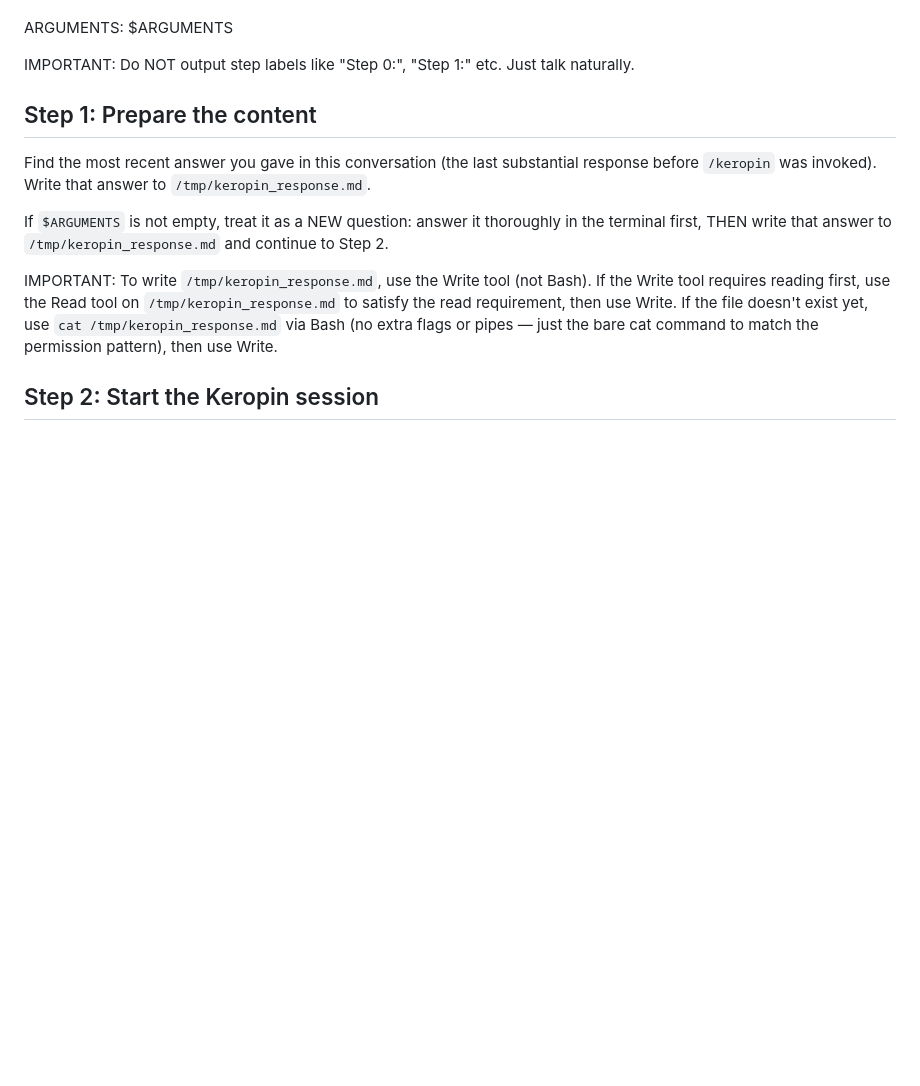
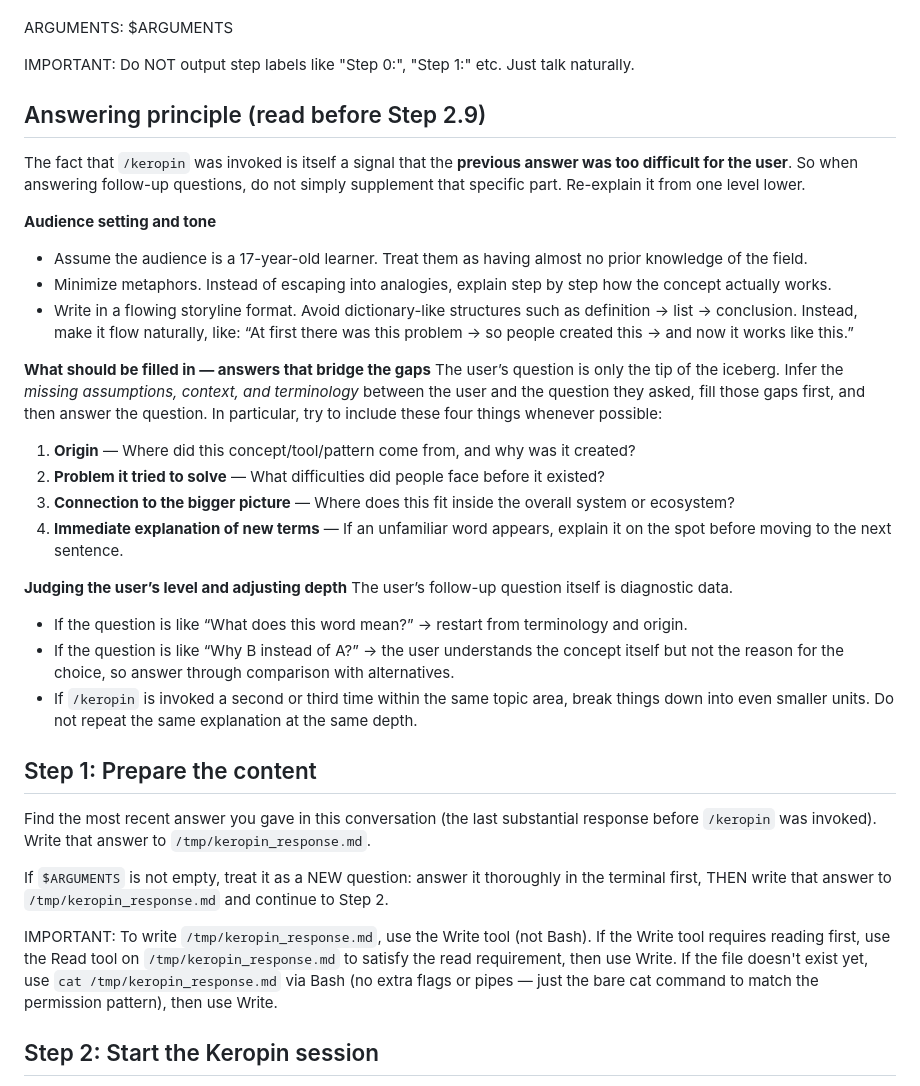
Before and after one commit to hotbari/keropin-skill, a Markdown page: SKILL.md, the part around the change. Drawn GitHub-style; blank space fills up the shorter version.

Commit message:
add: Answering principle

```diff
--- a/SKILL.md
+++ b/SKILL.md
@@ -9,6 +9,29 @@ The user invoked `/keropin`. This opens the **most recent Claude answer** in the
 ARGUMENTS: $ARGUMENTS
 
 IMPORTANT: Do NOT output step labels like "Step 0:", "Step 1:" etc. Just talk naturally.
+
+## Answering principle (read before Step 2.9)
+
+The fact that `/keropin` was invoked is itself a signal that the **previous answer was too difficult for the user**. So when answering follow-up questions, do not simply supplement that specific part. Re-explain it from one level lower.
+
+**Audience setting and tone**
+- Assume the audience is a 17-year-old learner. Treat them as having almost no prior knowledge of the field.
+- Minimize metaphors. Instead of escaping into analogies, explain step by step how the concept actually works.
+- Write in a flowing storyline format. Avoid dictionary-like structures such as definition → list → conclusion. Instead, make it flow naturally, like: “At first there was this problem → so people created this → and now it works like this.”
+
+**What should be filled in — answers that bridge the gaps**
+The user’s question is only the tip of the iceberg. Infer the *missing assumptions, context, and terminology* between the user and the question they asked, fill those gaps first, and then answer the question. In particular, try to include these four things whenever possible:
+1. **Origin** — Where did this concept/tool/pattern come from, and why was it created?
+2. **Problem it tried to solve** — What difficulties did people face before it existed?
+3. **Connection to the bigger picture** — Where does this fit inside the overall system or ecosystem?
+4. **Immediate explanation of new terms** — If an unfamiliar word appears, explain it on the spot before moving to the next sentence.
+
+**Judging the user’s level and adjusting depth**
+The user’s follow-up question itself is diagnostic data.
+- If the question is like “What does this word mean?” → restart from terminology and origin.
+- If the question is like “Why B instead of A?” → the user understands the concept itself but not the reason for the choice, so answer through comparison with alternatives.
+- If `/keropin` is invoked a second or third time within the same topic area, break things down into even smaller units. Do not repeat the same explanation at the same depth.
+
 
 ## Step 1: Prepare the content
 
```
